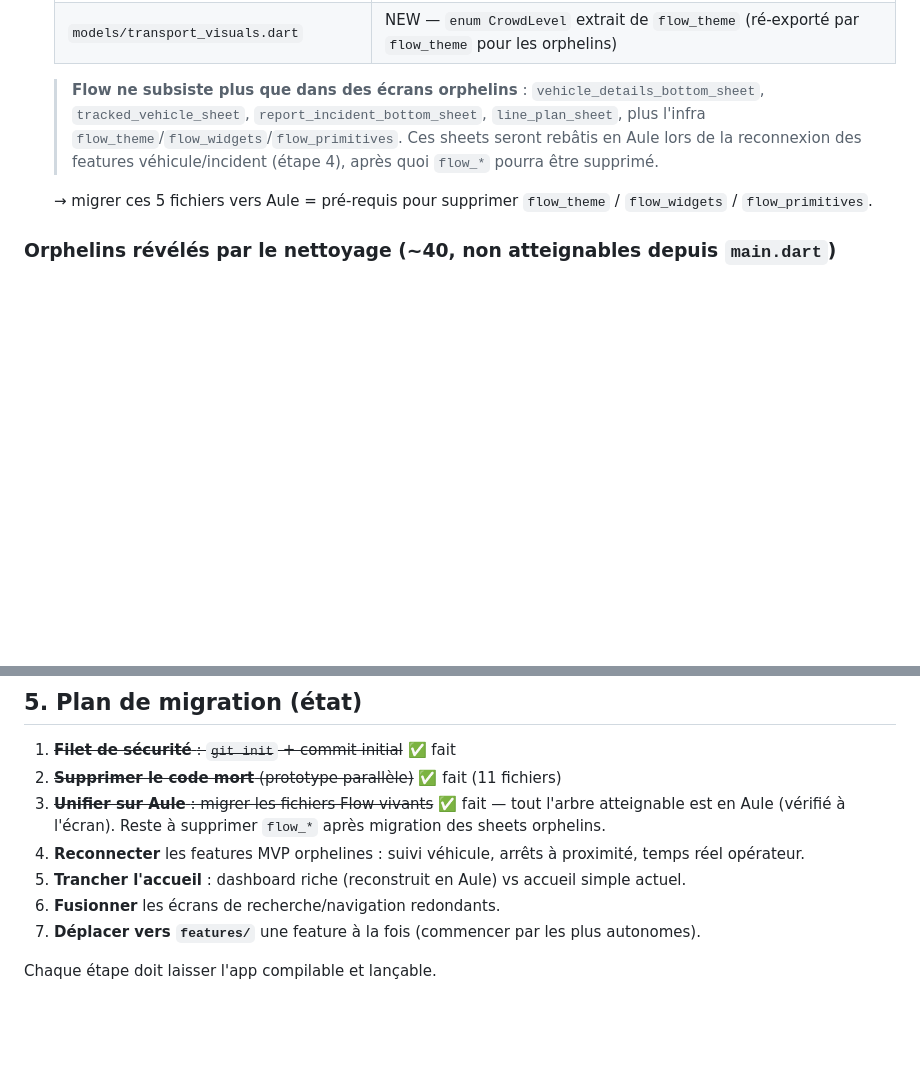
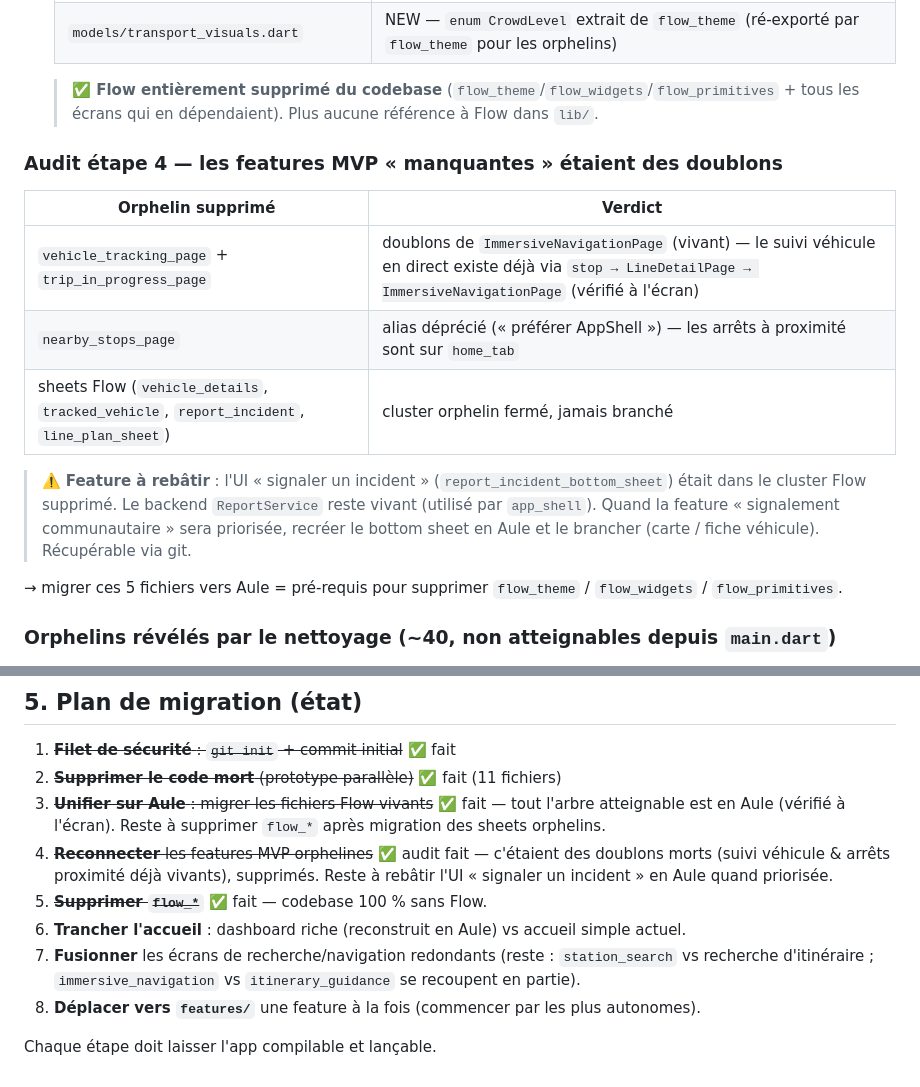
Before and after one commit to dixandmeet/iv0, a Markdown page: docs/MOBILE_ARCHITECTURE.md, 2 parts joined by grey strips. Drawn GitHub-style; blank space fills up the shorter version.

Commit message:
Doc: Flow supprimé + audit étape 4 (doublons)
Co-Authored-By: Claude Opus 4.8 <noreply@anthropic.com>

```diff
--- a/docs/MOBILE_ARCHITECTURE.md
+++ b/docs/MOBILE_ARCHITECTURE.md
@@ -85,7 +85,17 @@ supprimés (9 écrans + 2 modèles). `dart analyze` : 0 erreur.
   | `services/map_service.dart` | ✅ migré (couleurs sémantiques locales) |
   | `models/transport_visuals.dart` | NEW — `enum CrowdLevel` extrait de `flow_theme` (ré-exporté par `flow_theme` pour les orphelins) |
 
-  > **Flow ne subsiste plus que dans des écrans orphelins** : `vehicle_details_bottom_sheet`, `tracked_vehicle_sheet`, `report_incident_bottom_sheet`, `line_plan_sheet`, plus l'infra `flow_theme`/`flow_widgets`/`flow_primitives`. Ces sheets seront rebâtis en Aule lors de la reconnexion des features véhicule/incident (étape 4), après quoi `flow_*` pourra être supprimé.
+  > **✅ Flow entièrement supprimé du codebase** (`flow_theme`/`flow_widgets`/`flow_primitives` + tous les écrans qui en dépendaient). Plus aucune référence à Flow dans `lib/`.
+
+### Audit étape 4 — les features MVP « manquantes » étaient des doublons
+
+| Orphelin supprimé | Verdict |
+|---|---|
+| `vehicle_tracking_page` + `trip_in_progress_page` | doublons de `ImmersiveNavigationPage` (vivant) — le suivi véhicule en direct existe déjà via `stop → LineDetailPage → ImmersiveNavigationPage` (vérifié à l'écran) |
+| `nearby_stops_page` | alias déprécié (« préférer AppShell ») — les arrêts à proximité sont sur `home_tab` |
+| sheets Flow (`vehicle_details`, `tracked_vehicle`, `report_incident`, `line_plan_sheet`) | cluster orphelin fermé, jamais branché |
+
+> ⚠️ **Feature à rebâtir** : l'UI « signaler un incident » (`report_incident_bottom_sheet`) était dans le cluster Flow supprimé. Le backend `ReportService` reste vivant (utilisé par `app_shell`). Quand la feature « signalement communautaire » sera priorisée, recréer le bottom sheet en Aule et le brancher (carte / fiche véhicule). Récupérable via git.
 
   → migrer ces 5 fichiers vers Aule = pré-requis pour supprimer `flow_theme` / `flow_widgets` / `flow_primitives`.
 
@@ -119,9 +129,13 @@ d'où l'incohérence visuelle subtile. Finir la migration Aule de ces écrans su
 2. ~~**Supprimer le code mort** (prototype parallèle)~~ ✅ fait (11 fichiers)
 3. ~~**Unifier sur Aule** : migrer les fichiers Flow vivants~~ ✅ fait — tout l'arbre atteignable
    est en Aule (vérifié à l'écran). Reste à supprimer `flow_*` après migration des sheets orphelins.
-4. **Reconnecter** les features MVP orphelines : suivi véhicule, arrêts à proximité, temps réel opérateur.
-5. **Trancher l'accueil** : dashboard riche (reconstruit en Aule) vs accueil simple actuel.
-6. **Fusionner** les écrans de recherche/navigation redondants.
-7. **Déplacer vers `features/`** une feature à la fois (commencer par les plus autonomes).
+4. ~~**Reconnecter** les features MVP orphelines~~ ✅ audit fait — c'étaient des doublons morts
+   (suivi véhicule & arrêts proximité déjà vivants), supprimés. Reste à rebâtir l'UI « signaler
+   un incident » en Aule quand priorisée.
+5. ~~**Supprimer `flow_*`**~~ ✅ fait — codebase 100 % sans Flow.
+6. **Trancher l'accueil** : dashboard riche (reconstruit en Aule) vs accueil simple actuel.
+7. **Fusionner** les écrans de recherche/navigation redondants (reste : `station_search` vs
+   recherche d'itinéraire ; `immersive_navigation` vs `itinerary_guidance` se recoupent en partie).
+8. **Déplacer vers `features/`** une feature à la fois (commencer par les plus autonomes).
 
 Chaque étape doit laisser l'app compilable et lançable.
```
